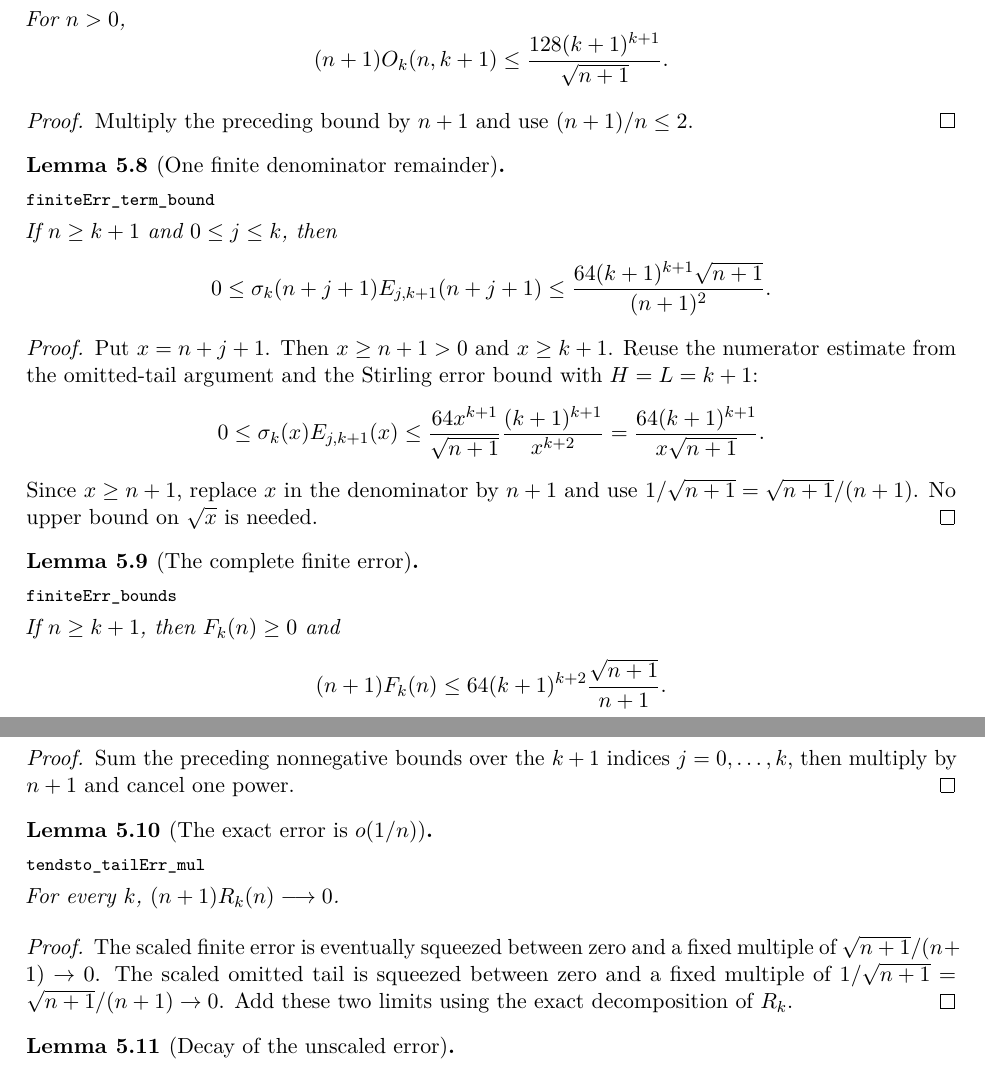
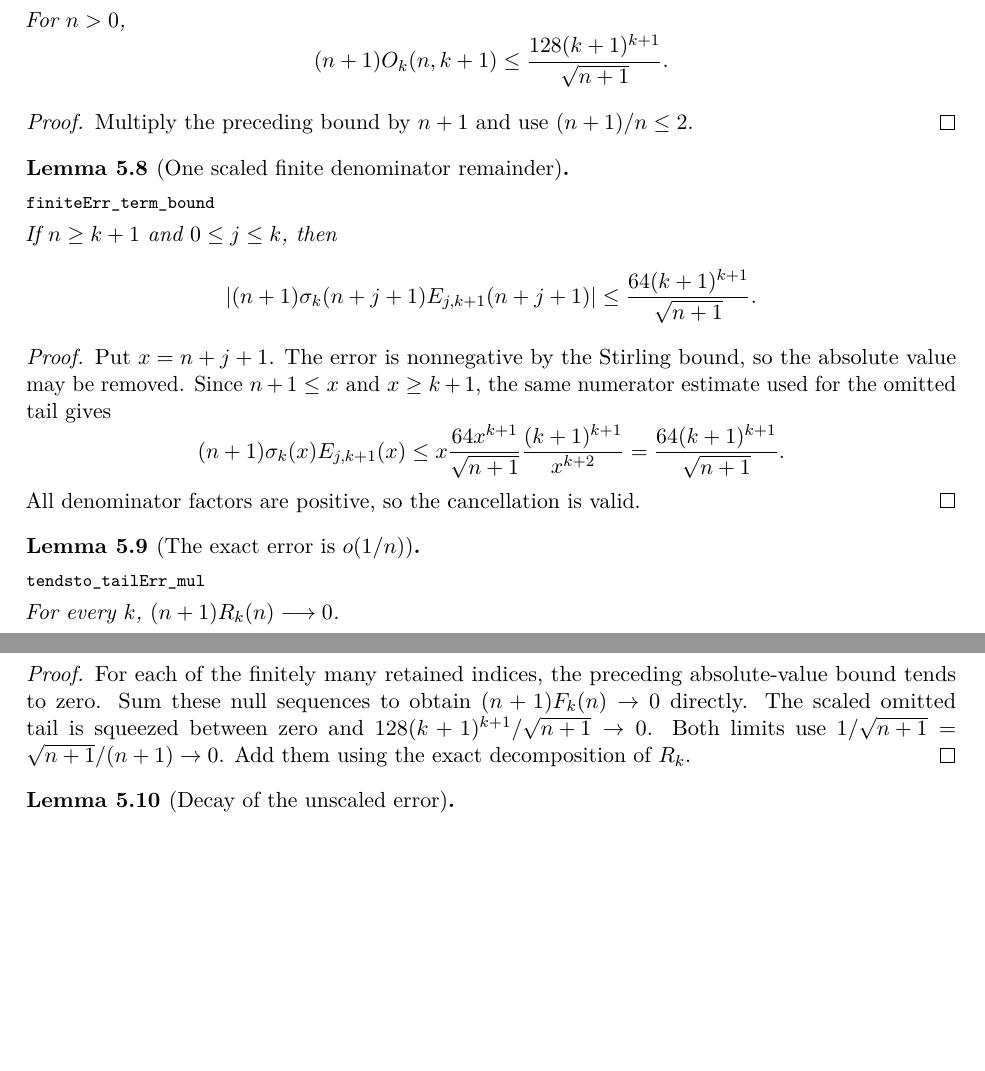
Before and after one commit to tokengr1nder/Erdos252, a LaTeX paper (PROOF.tex): two parts of pages 7 and 8 of 21 before the commit and two parts of pages 7 and 8 of 20 after it, joined at a grey line, cut so that both start at the same text, the shorter picture padded with empty space. Compiled offline with pdfLaTeX.

Commit message:
Simplify finite errors and cancel the vertex expansion directly

```diff
--- a/PROOF.tex
+++ b/PROOF.tex
@@ -426,48 +426,36 @@ For $n>0$,
 Multiply the preceding bound by $n+1$ and use $(n+1)/n\leq2$.
 \end{proof}
 
-\begin{result}{finiteErr_term_bound}{One finite denominator remainder}
+\begin{result}{finiteErr_term_bound}{One scaled finite denominator remainder}
 If $n\geq k+1$ and $0\leq j\leq k$, then
 \[
- 0\leq \sigma_k(n+j+1)E_{j,k+1}(n+j+1)
- \leq \frac{64(k+1)^{k+1}\sqrt{n+1}}{(n+1)^2}.
+ \left|(n+1)\sigma_k(n+j+1)E_{j,k+1}(n+j+1)\right|
+ \leq \frac{64(k+1)^{k+1}}{\sqrt{n+1}}.
 \]
 \end{result}
 \begin{proof}
-Put $x=n+j+1$. Then $x\geq n+1>0$ and $x\geq k+1$.
-Reuse the numerator estimate from the omitted-tail argument and the
-Stirling error bound with $H=L=k+1$:
+Put $x=n+j+1$. The error is nonnegative by the Stirling bound, so
+the absolute value may be removed. Since $n+1\leq x$ and $x\geq k+1$,
+the same numerator estimate used for the omitted tail gives
 \[
- 0\leq\sigma_k(x)E_{j,k+1}(x)
- \leq \frac{64x^{k+1}}{\sqrt{n+1}}
+ (n+1)\sigma_k(x)E_{j,k+1}(x)
+ \leq x\frac{64x^{k+1}}{\sqrt{n+1}}
        \frac{(k+1)^{k+1}}{x^{k+2}}
- =\frac{64(k+1)^{k+1}}{x\sqrt{n+1}}.
+ =\frac{64(k+1)^{k+1}}{\sqrt{n+1}}.
 \]
-Since $x\geq n+1$, replace $x$ in the denominator by $n+1$ and use
-$1/\sqrt{n+1}=\sqrt{n+1}/(n+1)$. No upper bound on $\sqrt x$ is needed.
-\end{proof}
-
-\begin{result}{finiteErr_bounds}{The complete finite error}
-If $n\geq k+1$, then $F_k(n)\geq0$ and
-\[
- (n+1)F_k(n)\leq
- 64(k+1)^{k+2}\frac{\sqrt{n+1}}{n+1}.
-\]
-\end{result}
-\begin{proof}
-Sum the preceding nonnegative bounds over the $k+1$ indices
-$j=0,\ldots,k$, then multiply by $n+1$ and cancel one power.
+All denominator factors are positive, so the cancellation is valid.
 \end{proof}
 
 \begin{result}{tendsto_tailErr_mul}{The exact error is \(o(1/n)\)}
 For every $k$, $(n+1)R_k(n)\longrightarrow0$.
 \end{result}
 \begin{proof}
-The scaled finite error is eventually squeezed between zero and a fixed
-multiple of $\sqrt{n+1}/(n+1)\to0$. The scaled omitted tail is squeezed
-between zero and a fixed multiple of
-$1/\sqrt{n+1}=\sqrt{n+1}/(n+1)\to0$.
-Add these two limits using the exact decomposition of $R_k$.
+For each of the finitely many retained indices, the preceding absolute-value
+bound tends to zero. Sum these null sequences to obtain
+$(n+1)F_k(n)\to0$ directly. The scaled omitted tail is squeezed between
+zero and $128(k+1)^{k+1}/\sqrt{n+1}\to0$.
+Both limits use $1/\sqrt{n+1}=\sqrt{n+1}/(n+1)\to0$.
+Add them using the exact decomposition of $R_k$.
 \end{proof}
 
 \begin{result}{tendsto_tailErr}{Decay of the unscaled error}
```
Also changed, not shown: pres/erdos252-talk.tex (+16 -17 lines), PROOF.pdf, pres/erdos252-talk.pdf, PROOF.tex (46 more changed lines), 3 other files.
